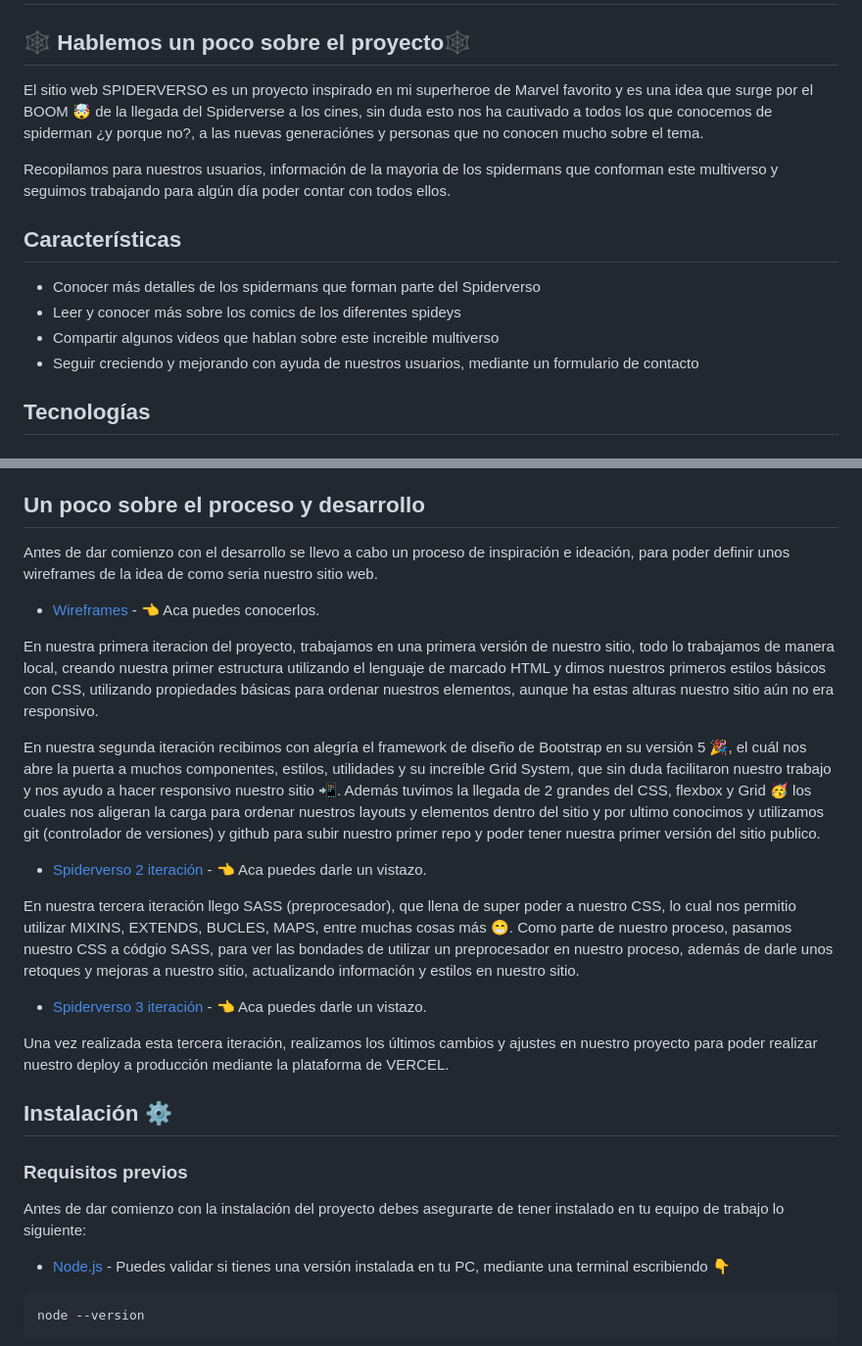
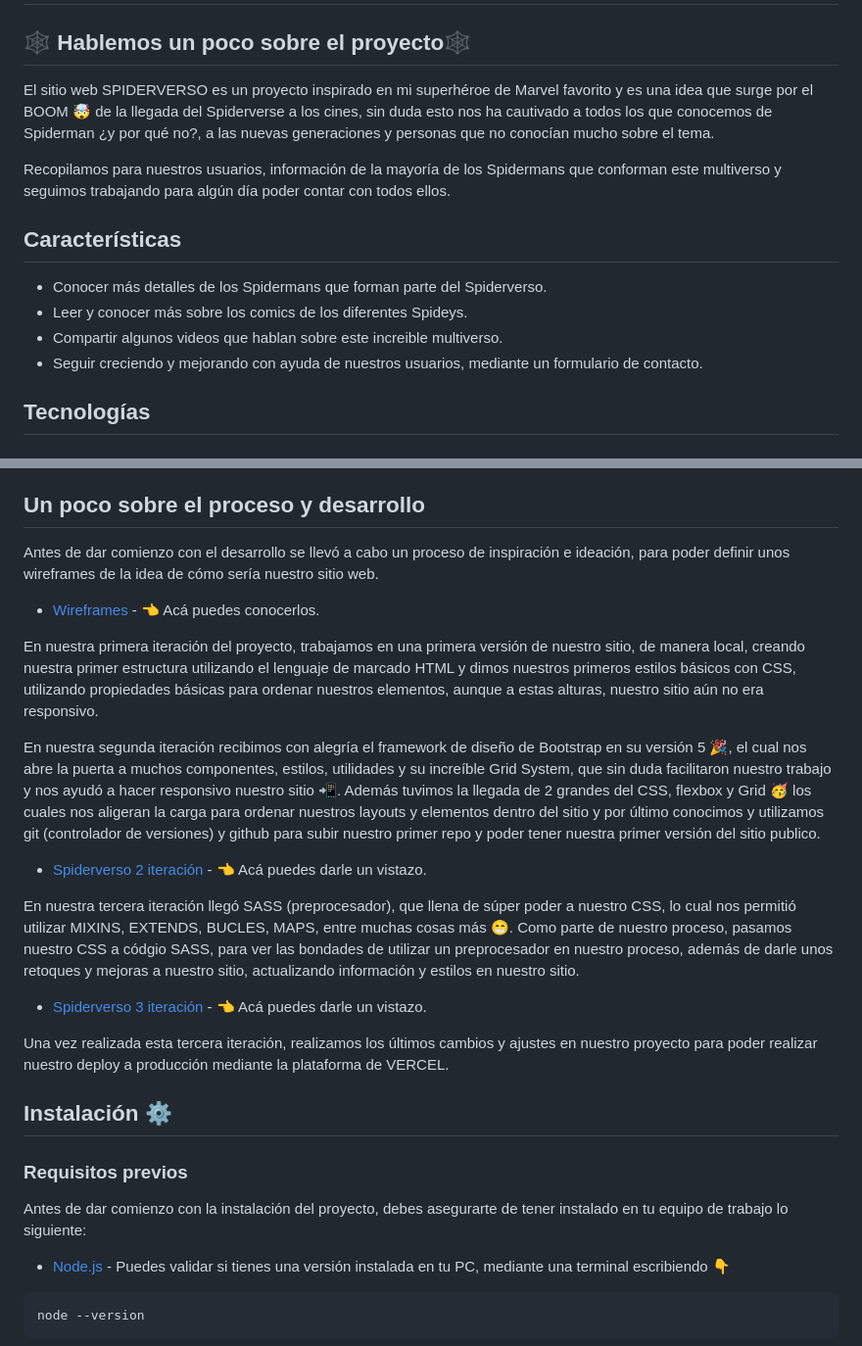
Before and after one commit to Osvalam86/PFOsvaldoOcampo, a Markdown page: README.md, 2 parts joined by grey strips. Shown: that part at 98% size. Drawn GitHub-style.

```diff
--- a/README.md
+++ b/README.md
@@ -2,16 +2,16 @@
 
 ## 🕸️ Hablemos un poco sobre el proyecto🕸️
 
-El sitio web SPIDERVERSO es un proyecto inspirado en mi superheroe de Marvel favorito y es una idea que surge por el BOOM 🤯 de la llegada del Spiderverse a los cines, sin duda esto nos ha cautivado a todos los que conocemos de spiderman ¿y porque no?, a las nuevas generaciónes y personas que no conocen mucho sobre el tema.
+El sitio web SPIDERVERSO es un proyecto inspirado en mi superhéroe de Marvel favorito y es una idea que surge por el BOOM 🤯 de la llegada del Spiderverse a los cines, sin duda esto nos ha cautivado a todos los que conocemos de Spiderman ¿y por qué no?, a las nuevas generaciones y personas que no conocían mucho sobre el tema.
 
-Recopilamos para nuestros usuarios, información de la mayoria de los spidermans que conforman este multiverso y seguimos trabajando para algún día poder contar con todos ellos.
+Recopilamos para nuestros usuarios, información de la mayoría de los Spidermans que conforman este multiverso y seguimos trabajando para algún día poder contar con todos ellos.
 
 ## Características
 
-- Conocer más detalles de los spidermans que forman parte del Spiderverso
-- Leer y conocer más sobre los comics de los diferentes spideys
-- Compartir algunos videos que hablan sobre este increible multiverso
-- Seguir creciendo y mejorando con ayuda de nuestros usuarios, mediante un formulario de contacto
+- Conocer más detalles de los Spidermans que forman parte del Spiderverso.
+- Leer y conocer más sobre los comics de los diferentes Spideys.
+- Compartir algunos videos que hablan sobre este increible multiverso.
+- Seguir creciendo y mejorando con ayuda de nuestros usuarios, mediante un formulario de contacto.
 
 ## Tecnologías
 
@@ -49,19 +49,19 @@ Recopilamos para nuestros usuarios, información de la mayoria de los spidermans
 
 ## Un poco sobre el proceso y desarrollo
 
-Antes de dar comienzo con el desarrollo se llevo a cabo un proceso de inspiración e ideación, para poder definir unos wireframes de la idea de como seria nuestro sitio web.
+Antes de dar comienzo con el desarrollo se llevó a cabo un proceso de inspiración e ideación, para poder definir unos wireframes de la idea de cómo sería nuestro sitio web.
 
-- [Wireframes](https://drive.google.com/file/d/18MTMNnHzP0d9k8Qq89j6mSY9FkZBiBy9/view?usp=drive_link) - 👈 Aca puedes conocerlos.
+- [Wireframes](https://drive.google.com/file/d/18MTMNnHzP0d9k8Qq89j6mSY9FkZBiBy9/view?usp=drive_link) - 👈 Acá puedes conocerlos.
 
-En nuestra primera iteracion del proyecto, trabajamos en una primera versión de nuestro sitio, todo lo trabajamos de manera local, creando nuestra primer estructura utilizando el lenguaje de marcado HTML y dimos nuestros primeros estilos básicos con CSS, utilizando propiedades básicas para ordenar nuestros elementos, aunque ha estas alturas nuestro sitio aún no era responsivo.
+En nuestra primera iteración del proyecto, trabajamos en una primera versión de nuestro sitio, de manera local, creando nuestra primer estructura utilizando el lenguaje de marcado HTML y dimos nuestros primeros estilos básicos con CSS, utilizando propiedades básicas para ordenar nuestros elementos, aunque a estas alturas, nuestro sitio aún no era responsivo.
 
-En nuestra segunda iteración recibimos con alegría el framework de diseño de Bootstrap en su versión 5 🎉, el cuál nos abre la puerta a muchos componentes, estilos, utilidades y su increíble Grid System, que sin duda facilitaron nuestro trabajo y nos ayudo a hacer responsivo nuestro sitio 📲. Además tuvimos la llegada de 2 grandes del CSS, flexbox y Grid 🥳 los cuales nos aligeran la carga para ordenar nuestros layouts y elementos dentro del sitio y por ultimo conocimos y utilizamos git (controlador de versiones) y github para subir nuestro primer repo y poder tener nuestra primer versión del sitio publico.
+En nuestra segunda iteración recibimos con alegría el framework de diseño de Bootstrap en su versión 5 🎉, el cual nos abre la puerta a muchos componentes, estilos, utilidades y su increíble Grid System, que sin duda facilitaron nuestro trabajo y nos ayudó a hacer responsivo nuestro sitio 📲. Además tuvimos la llegada de 2 grandes del CSS, flexbox y Grid 🥳 los cuales nos aligeran la carga para ordenar nuestros layouts y elementos dentro del sitio y por último conocimos y utilizamos git (controlador de versiones) y github para subir nuestro primer repo y poder tener nuestra primer versión del sitio publico.
 
-- [Spiderverso 2 iteración](https://osvalam86.github.io/preEntregaDosOcampoOsvaldo/) - 👈 Aca puedes darle un vistazo.
+- [Spiderverso 2 iteración](https://osvalam86.github.io/preEntregaDosOcampoOsvaldo/) - 👈 Acá puedes darle un vistazo.
 
-En nuestra tercera iteración llego SASS (preprocesador), que llena de super poder a nuestro CSS, lo cual nos permitio utilizar MIXINS, EXTENDS, BUCLES, MAPS, entre muchas cosas más 😁. Como parte de nuestro proceso, pasamos nuestro CSS a códgio SASS, para ver las bondades de utilizar un preprocesador en nuestro proceso, además de darle unos retoques y mejoras a nuestro sitio, actualizando información y estilos en nuestro sitio.
+En nuestra tercera iteración llegó SASS (preprocesador), que llena de súper poder a nuestro CSS, lo cual nos permitió utilizar MIXINS, EXTENDS, BUCLES, MAPS, entre muchas cosas más 😁. Como parte de nuestro proceso, pasamos nuestro CSS a códgio SASS, para ver las bondades de utilizar un preprocesador en nuestro proceso, además de darle unos retoques y mejoras a nuestro sitio, actualizando información y estilos en nuestro sitio.
 
-- [Spiderverso 3 iteración](https://osvalam86.github.io/preEntraga3OcampoOsvaldo/) - 👈 Aca puedes darle un vistazo.
+- [Spiderverso 3 iteración](https://osvalam86.github.io/preEntraga3OcampoOsvaldo/) - 👈 Acá puedes darle un vistazo.
 
 Una vez realizada esta tercera iteración, realizamos los últimos cambios y ajustes en nuestro proyecto para poder realizar nuestro deploy a producción mediante la plataforma de VERCEL.
 
@@ -69,7 +69,7 @@ Una vez realizada esta tercera iteración, realizamos los últimos cambios y aju
 
 ### Requisitos previos
 
-Antes de dar comienzo con la instalación del proyecto debes asegurarte de tener instalado en tu equipo de trabajo lo siguiente:
+Antes de dar comienzo con la instalación del proyecto, debes asegurarte de tener instalado en tu equipo de trabajo lo siguiente:
 
 - [Node.js](https://nodejs.org/es) - Puedes validar si tienes una versión instalada en tu PC, mediante una terminal escribiendo 👇
 
```
Also changed, not shown: other parts of README.md (+20 -6 lines).
